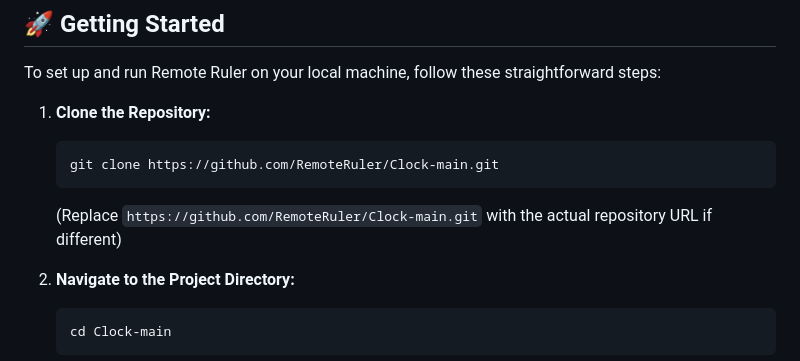
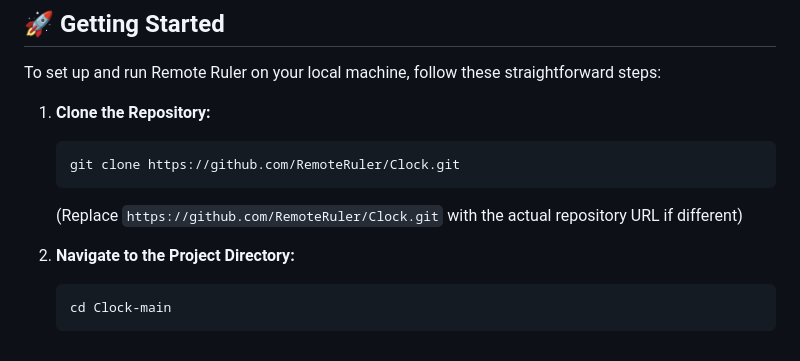
Before and after one commit to RemoteRuler/Clock, a Markdown page: README.md, the part around the change. GitHub-like rendering.

````diff
--- a/README.md
+++ b/README.md
@@ -19,9 +19,9 @@ To set up and run Remote Ruler on your local machine, follow these straightforwa
 
 1.  **Clone the Repository:**
     ```bash
-    git clone https://github.com/RemoteRuler/Clock-main.git
+    git clone https://github.com/RemoteRuler/Clock.git
     ```
-    (Replace `https://github.com/RemoteRuler/Clock-main.git` with the actual repository URL if different)
+    (Replace `https://github.com/RemoteRuler/Clock.git` with the actual repository URL if different)
 
 2.  **Navigate to the Project Directory:**
     ```bash
````
